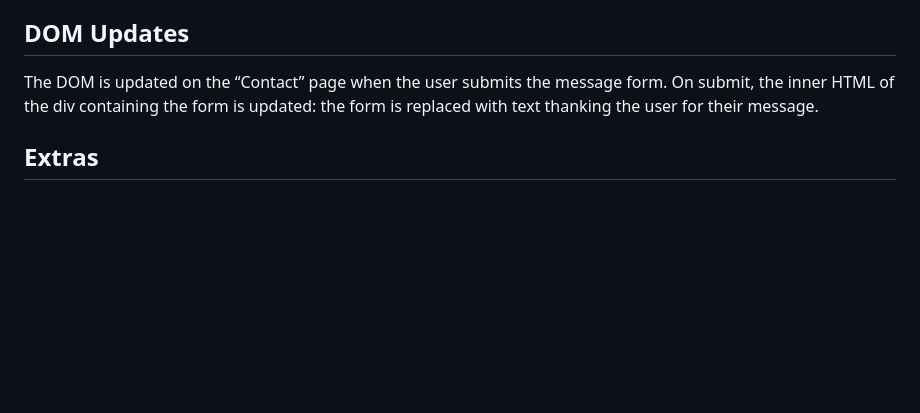
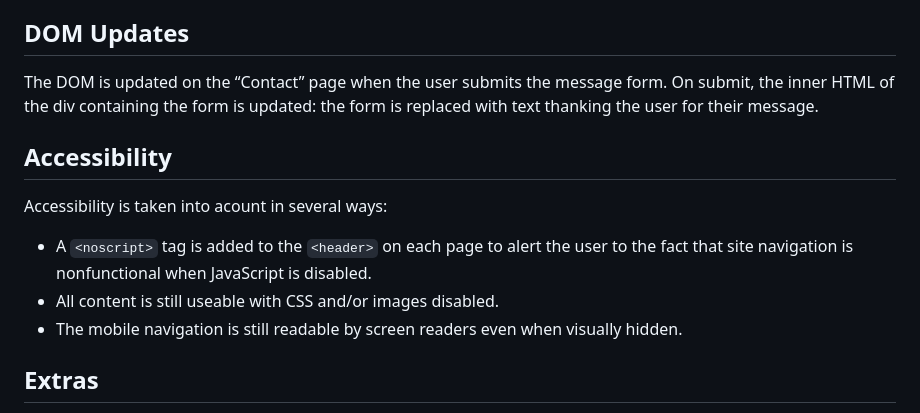
Before and after one commit to jennifer-duff/cs601_portfolio, a Markdown page: README .md, the part around the change. Rendered like a GitHub page; blank space fills up the shorter version.

Commit message:
updates README with 'accessability' section

```diff
--- a/README .md
+++ b/README .md
@@ -99,6 +99,13 @@ Vue components are used for the header and footer, which are found on every page
 ## DOM Updates
 The DOM is updated on the “Contact” page when the user submits the message form. On submit, the inner HTML of the div containing the form is updated: the form is replaced with text thanking the user for their message.
 
+## Accessibility
+Accessibility is taken into acount in several ways:
+
+- A `<noscript>` tag is added to the `<header>` on each page to alert the user to the fact that site navigation is nonfunctional when JavaScript is disabled.
+- All content is still useable with CSS and/or images disabled.
+- The mobile navigation is still readable by screen readers even when visually hidden.
+
 ## Extras
 The site uses flexbox extensively. The `<body>` of every page is a flexbox. This allows each page’s content to be properly aligned vertically and horizontally, and it also allows the `<main>` section to fill the remaining space between the header and footer (via the `flex` property), even if the page’s content doesn’t naturally take up at least that height. The `<header>` is also a flexbox to facilitate proper alignment of its contents, as is the `.menu` class within it. The primary content of most pages is also contained within a flexbox (see: the `.home-content` and `#intro-box` sections of the “Home” page, the `.about-section` class on the “About” page, the `.project-content` class on the “Portfolio” page, and the `.contact-content-container` class on the “Contact” page). There are also many other elements that use flexbox – altogether there are 17 flexbox instances on the site.
 
```
